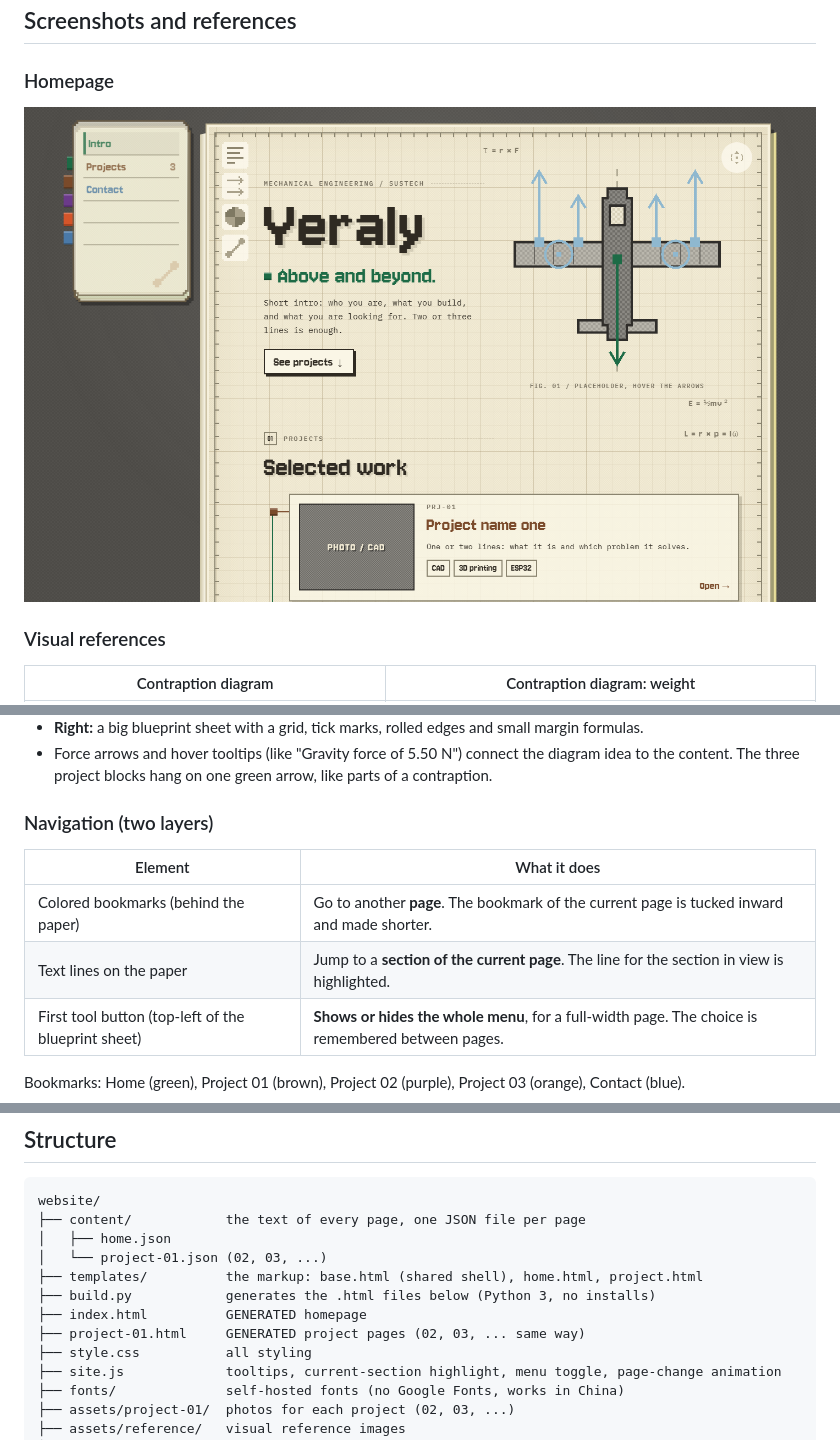
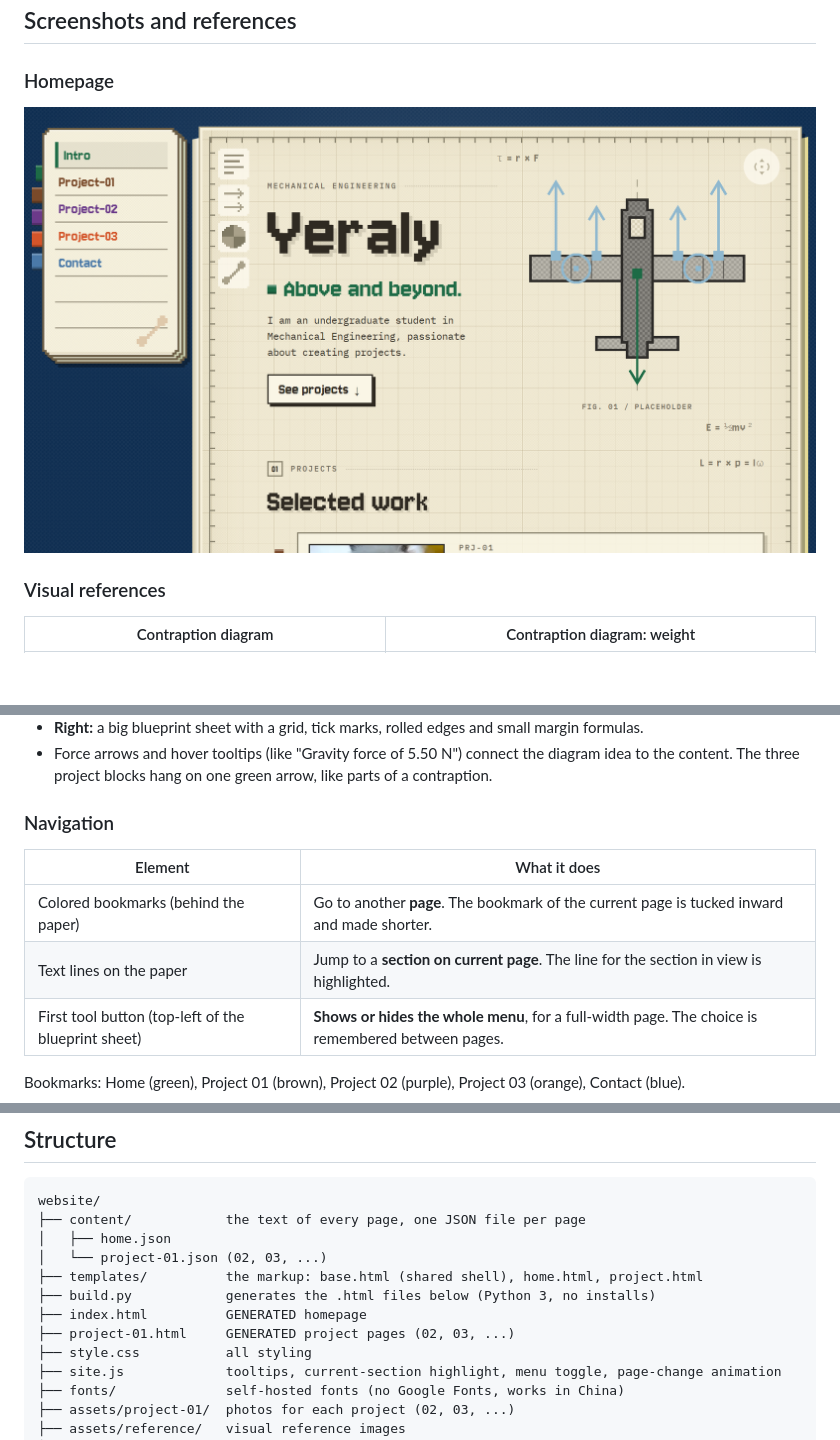
Before and after one commit to Yera1y/website, a Markdown page: README.md, 3 parts joined by grey strips. Rendered like a GitHub page; pictures changed too: docs/preview.png; blank space fills up the shorter version.

```diff
--- a/README.md
+++ b/README.md
@@ -41,12 +41,12 @@ kept separate from the site's own preview image.
 - **Right:** a big blueprint sheet with a grid, tick marks, rolled edges and small margin formulas.
 - Force arrows and hover tooltips (like "Gravity force of 5.50 N") connect the diagram idea to the content. The three project blocks hang on one green arrow, like parts of a contraption.
 
-### Navigation (two layers)
+### Navigation
 
 | Element | What it does |
 |---|---|
 | Colored bookmarks (behind the paper) | Go to another **page**. The bookmark of the current page is tucked inward and made shorter. |
-| Text lines on the paper | Jump to a **section of the current page**. The line for the section in view is highlighted. |
+| Text lines on the paper | Jump to a **section on current page**. The line for the section in view is highlighted. |
 | First tool button (top-left of the blueprint sheet) | **Shows or hides the whole menu**, for a full-width page. The choice is remembered between pages. |
 
 Bookmarks: Home (green), Project 01 (brown), Project 02 (purple), Project 03 (orange), Contact (blue).
@@ -85,7 +85,7 @@ website/
 ├── templates/          the markup: base.html (shared shell), home.html, project.html
 ├── build.py            generates the .html files below (Python 3, no installs)
 ├── index.html          GENERATED homepage
-├── project-01.html     GENERATED project pages (02, 03, ... same way)
+├── project-01.html     GENERATED project pages (02, 03, ...)
 ├── style.css           all styling
 ├── site.js             tooltips, current-section highlight, menu toggle, page-change animation
 ├── fonts/              self-hosted fonts (no Google Fonts, works in China)
```
Also changed, not shown: assets/project-01/cover.jpg (added), 2 other files.
